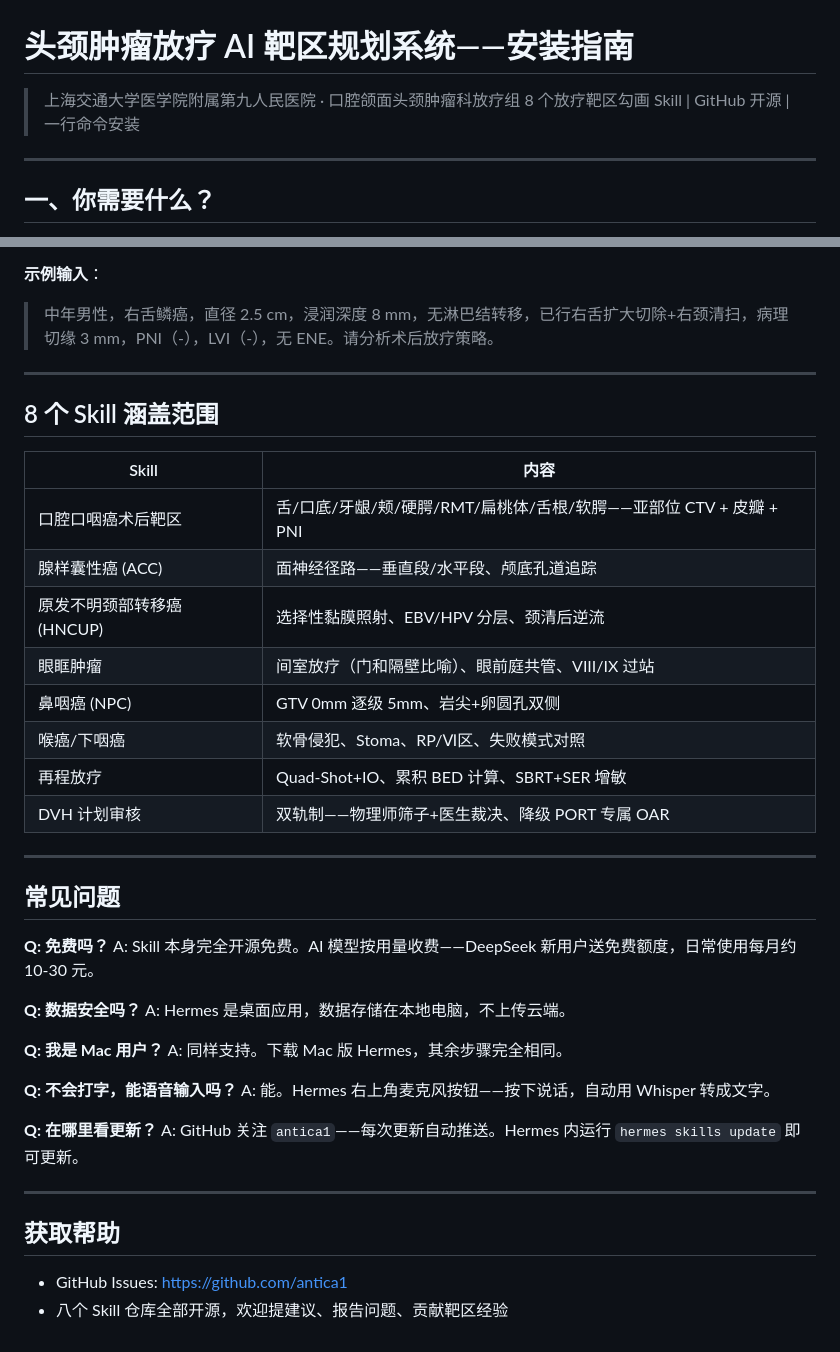
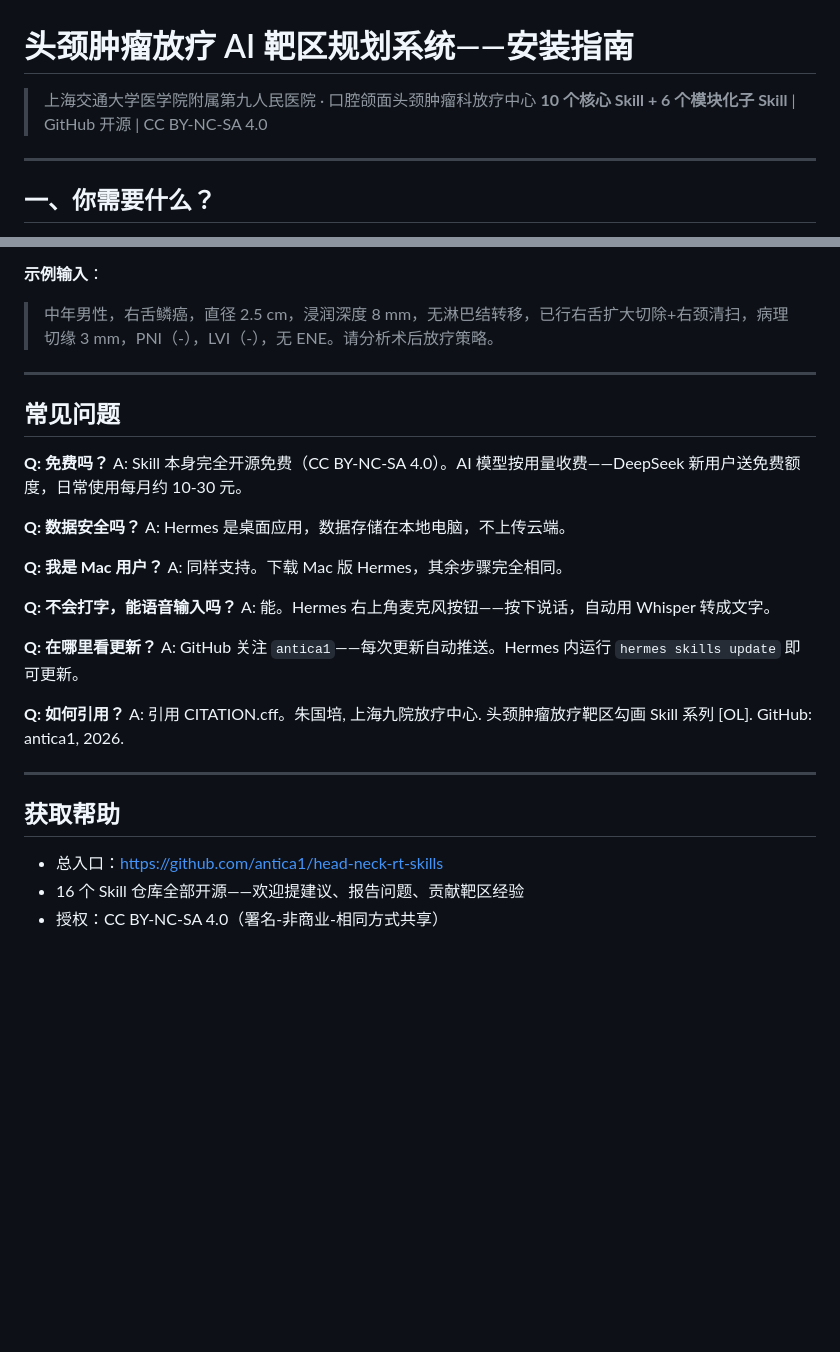
Before and after one commit to antica1/head-neck-rt-skills, a Markdown page: README.md, 2 parts joined by grey strips. GitHub-like rendering; blank space fills up the shorter version.

```diff
--- a/README.md
+++ b/README.md
@@ -1,7 +1,7 @@
 # 头颈肿瘤放疗 AI 靶区规划系统——安装指南
 
-> 上海交通大学医学院附属第九人民医院 · 口腔颌面头颈肿瘤科放疗组
-> 8 个放疗靶区勾画 Skill | GitHub 开源 | 一行命令安装
+> 上海交通大学医学院附属第九人民医院 · 口腔颌面头颈肿瘤科放疗中心
+> **10 个核心 Skill + 6 个模块化子 Skill** | GitHub 开源 | CC BY-NC-SA 4.0
 
 ---
 
@@ -62,25 +102,10 @@ hermes skills install head-neck-acc-rt-targets hncup-rt-targets orbital-tumor-rt
 
 ---
 
-## 8 个 Skill 涵盖范围
-
-| Skill | 内容 |
-|-------|------|
-| 口腔口咽癌术后靶区 | 舌/口底/牙龈/颊/硬腭/RMT/扁桃体/舌根/软腭——亚部位 CTV + 皮瓣 + PNI |
-| 腺样囊性癌 (ACC) | 面神经径路——垂直段/水平段、颅底孔道追踪 |
-| 原发不明颈部转移癌 (HNCUP) | 选择性黏膜照射、EBV/HPV 分层、颈清后逆流 |
-| 眼眶肿瘤 | 间室放疗（门和隔壁比喻）、眼前庭共管、VIII/IX 过站 |
-| 鼻咽癌 (NPC) | GTV 0mm 逐级 5mm、岩尖+卵圆孔双侧 |
-| 喉癌/下咽癌 | 软骨侵犯、Stoma、RP/Ⅵ区、失败模式对照 |
-| 再程放疗 | Quad-Shot+IO、累积 BED 计算、SBRT+SER 增敏 |
-| DVH 计划审核 | 双轨制——物理师筛子+医生裁决、降级 PORT 专属 OAR |
-
----
-
 ## 常见问题
 
 **Q: 免费吗？**
-A: Skill 本身完全开源免费。AI 模型按用量收费——DeepSeek 新用户送免费额度，日常使用每月约 10-30 元。
+A: Skill 本身完全开源免费（CC BY-NC-SA 4.0）。AI 模型按用量收费——DeepSeek 新用户送免费额度，日常使用每月约 10-30 元。
 
 **Q: 数据安全吗？**
 A: Hermes 是桌面应用，数据存储在本地电脑，不上传云端。
@@ -94,9 +119,13 @@ A: 能。Hermes 右上角麦克风按钮——按下说话，自动用 Whisper
 **Q: 在哪里看更新？**
 A: GitHub 关注 `antica1`——每次更新自动推送。Hermes 内运行 `hermes skills update` 即可更新。
 
+**Q: 如何引用？**
+A: 引用 CITATION.cff。朱国培, 上海九院放疗中心. 头颈肿瘤放疗靶区勾画 Skill 系列 [OL]. GitHub: antica1, 2026.
+
 ---
 
 ## 获取帮助
 
-- GitHub Issues: https://github.com/antica1
-- 八个 Skill 仓库全部开源，欢迎提建议、报告问题、贡献靶区经验
+- 总入口：https://github.com/antica1/head-neck-rt-skills
+- 16 个 Skill 仓库全部开源——欢迎提建议、报告问题、贡献靶区经验
+- 授权：CC BY-NC-SA 4.0（署名-非商业-相同方式共享）
```
Also changed, not shown: other parts of README.md (+43 -3 lines).
